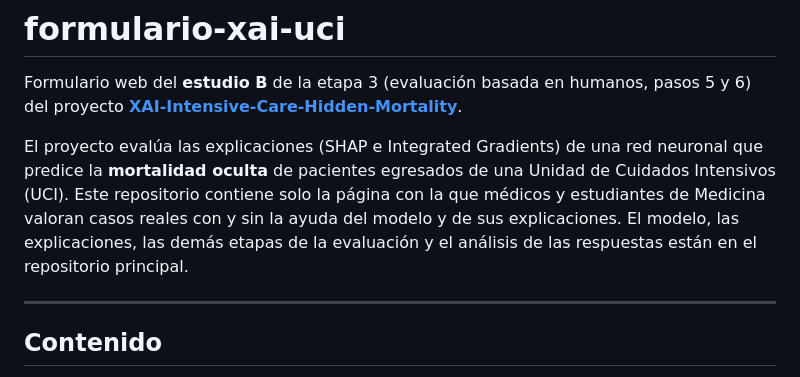
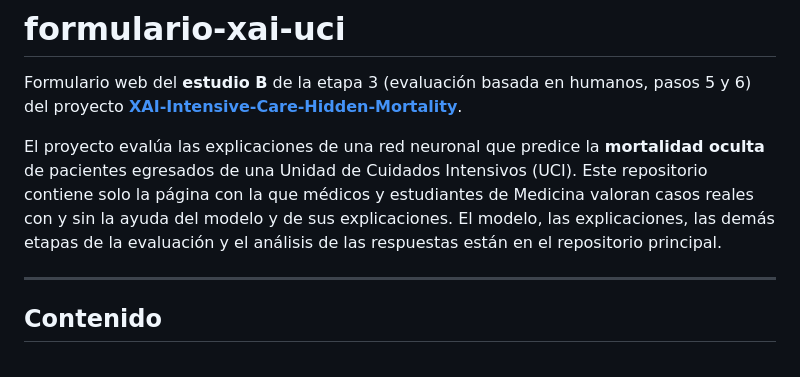
Before and after one commit to rosi1207/formulario-xai-uci, a Markdown page: README.md, the part around the change. Rendered like a GitHub page.

```diff
--- a/README.md
+++ b/README.md
@@ -2,7 +2,7 @@
 
 Formulario web del **estudio B** de la etapa 3 (evaluación basada en humanos, pasos 5 y 6) del proyecto **[XAI-Intensive-Care-Hidden-Mortality](https://github.com/rosi1207/XAI-Intensive-Care-Hidden-Mortality)**.
 
-El proyecto evalúa las explicaciones (SHAP e Integrated Gradients) de una red neuronal que predice la **mortalidad oculta** de pacientes egresados de una Unidad de Cuidados Intensivos (UCI). Este repositorio contiene solo la página con la que médicos y estudiantes de Medicina valoran casos reales con y sin la ayuda del modelo y de sus explicaciones. El modelo, las explicaciones, las demás etapas de la evaluación y el análisis de las respuestas están en el repositorio principal.
+El proyecto evalúa las explicaciones de una red neuronal que predice la **mortalidad oculta** de pacientes egresados de una Unidad de Cuidados Intensivos (UCI). Este repositorio contiene solo la página con la que médicos y estudiantes de Medicina valoran casos reales con y sin la ayuda del modelo y de sus explicaciones. El modelo, las explicaciones, las demás etapas de la evaluación y el análisis de las respuestas están en el repositorio principal.
 
 ---
 
```
